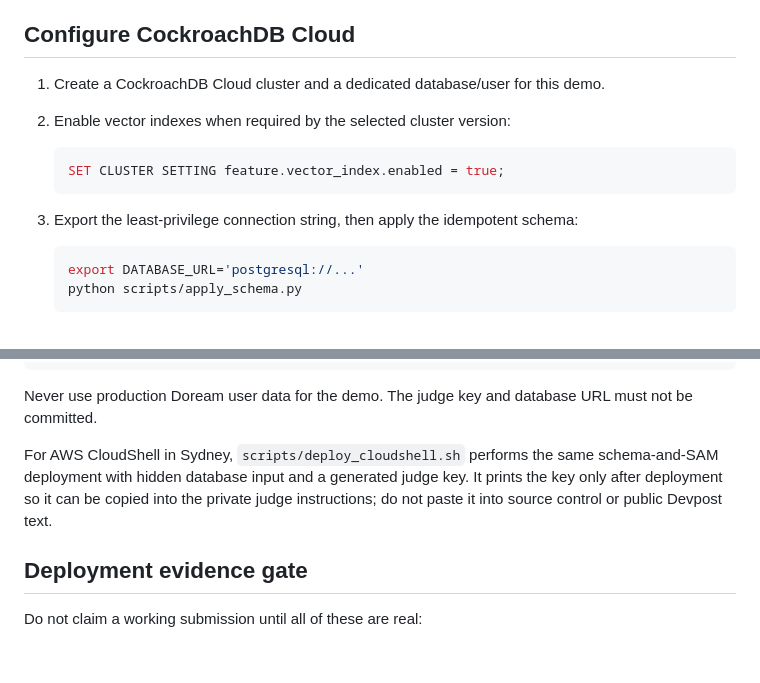
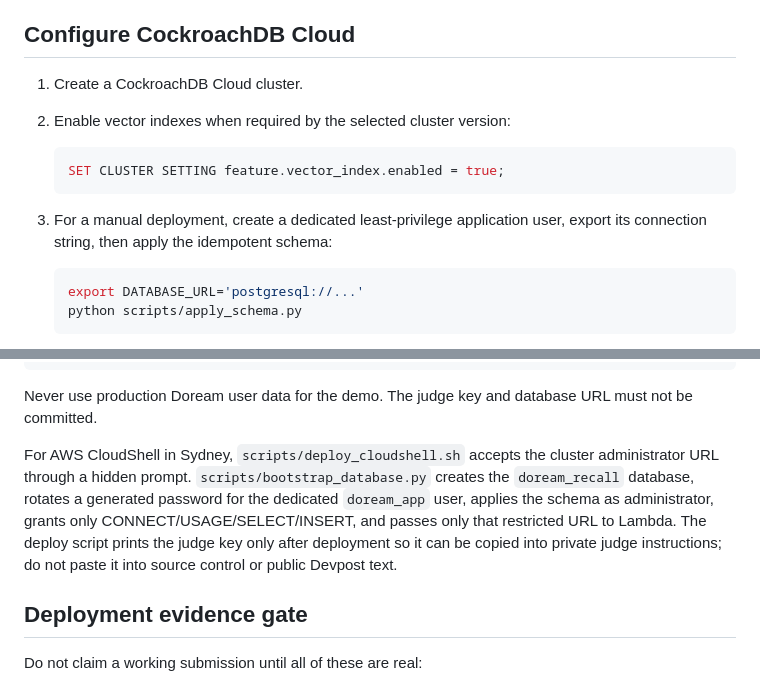
Before and after one commit to DreamersDreaming/DreamingHouse, a Markdown page: README.md, 2 parts joined by grey strips. GitHub-like rendering; blank space fills up the shorter version.

Commit message:
Harden README.md before live deployment

````diff
--- a/README.md
+++ b/README.md
@@ -38,14 +38,15 @@ Tests exercise the prompt contract, request validation, and ownership-scoped SQL
 
 ## Configure CockroachDB Cloud
 
-1. Create a CockroachDB Cloud cluster and a dedicated database/user for this demo.
+1. Create a CockroachDB Cloud cluster.
 2. Enable vector indexes when required by the selected cluster version:
 
    ```sql
    SET CLUSTER SETTING feature.vector_index.enabled = true;
    ```
 
-3. Export the least-privilege connection string, then apply the idempotent schema:
+3. For a manual deployment, create a dedicated least-privilege application user,
+   export its connection string, then apply the idempotent schema:
 
    ```bash
    export DATABASE_URL='postgresql://...'
@@ -79,10 +80,14 @@ curl -X POST "$REFLECT_ENDPOINT" \
 
 Never use production Doream user data for the demo. The judge key and database URL must not be committed.
 
-For AWS CloudShell in Sydney, `scripts/deploy_cloudshell.sh` performs the same
-schema-and-SAM deployment with hidden database input and a generated judge key.
-It prints the key only after deployment so it can be copied into the private
-judge instructions; do not paste it into source control or public Devpost text.
+For AWS CloudShell in Sydney, `scripts/deploy_cloudshell.sh` accepts the cluster
+administrator URL through a hidden prompt. `scripts/bootstrap_database.py`
+creates the `doream_recall` database, rotates a generated password for the
+dedicated `doream_app` user, applies the schema as administrator, grants only
+CONNECT/USAGE/SELECT/INSERT, and passes only that restricted URL to Lambda. The
+deploy script prints the judge key only after deployment so it can be copied
+into private judge instructions; do not paste it into source control or public
+Devpost text.
 
 ## Deployment evidence gate
 
````
